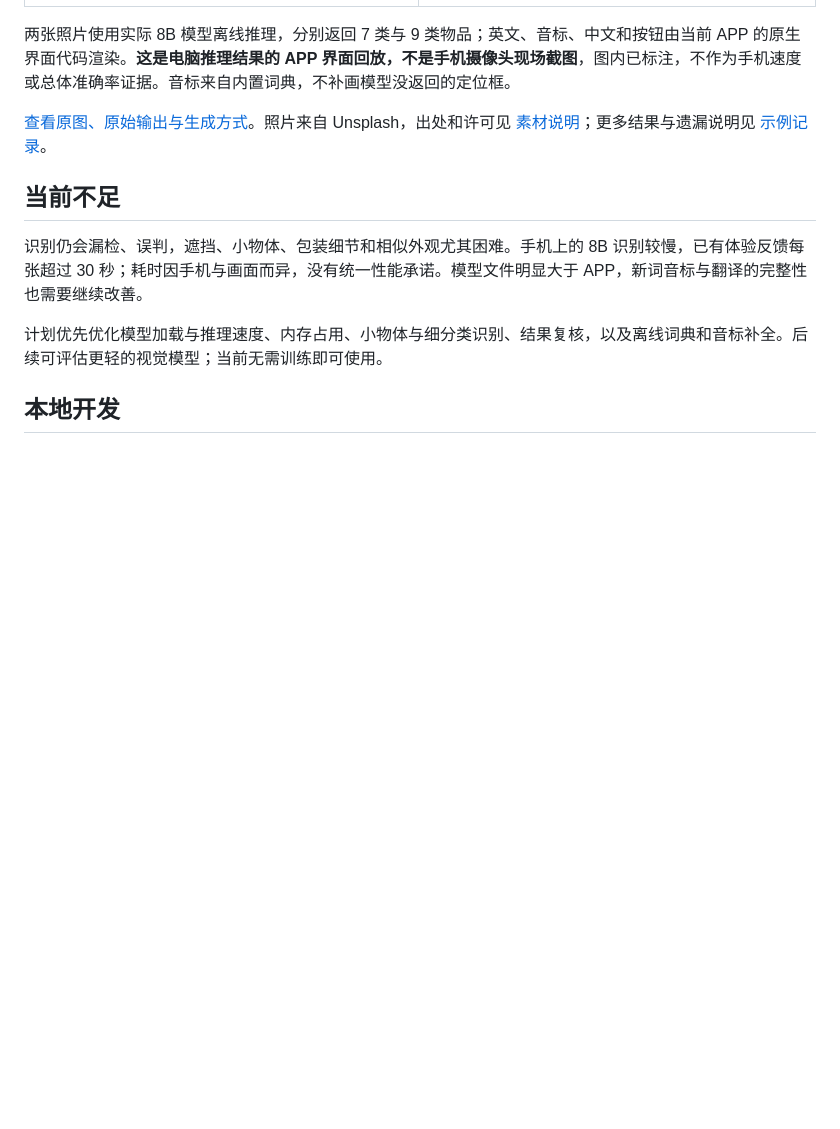
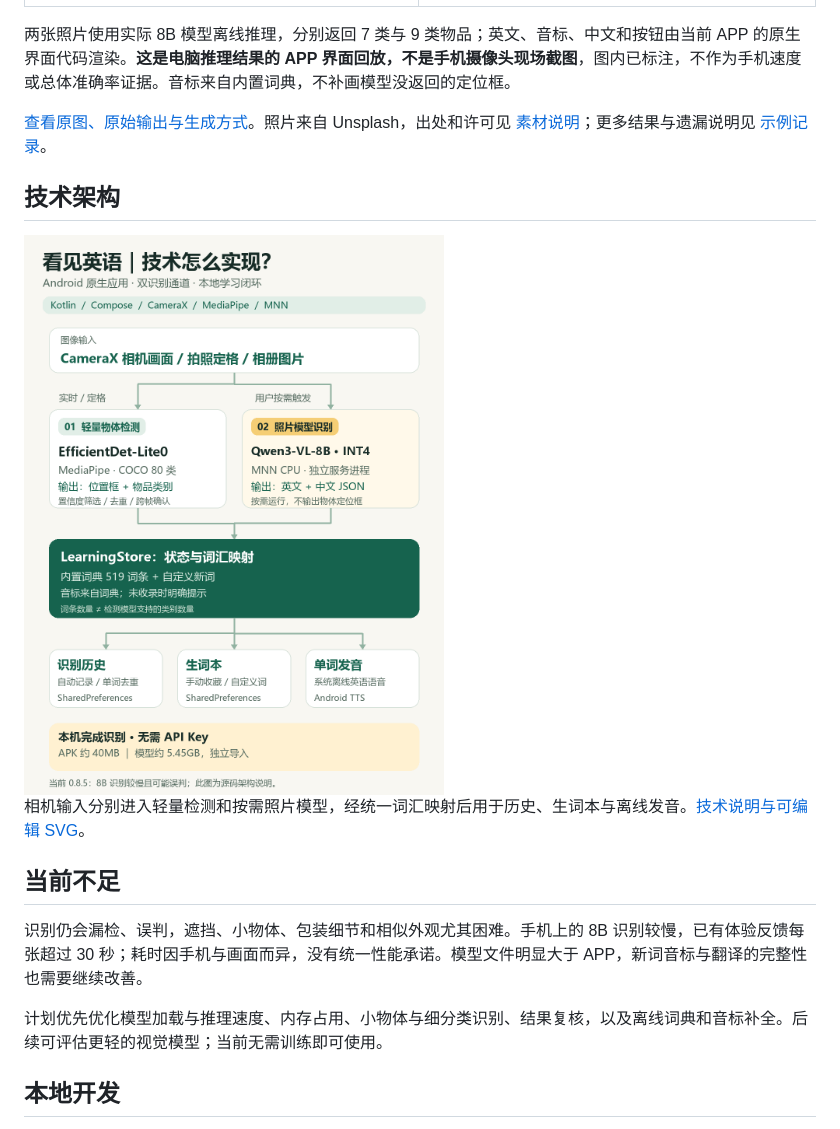
Before and after one commit to tang-chaos/see-english, a Markdown page: README.md, the part around the change. GitHub-like rendering; pictures changed too: docs/diagrams/see-english-architecture.png (added); blank space fills up the shorter version.

Commit message:
Add a source-backed technical architecture graphic for See English

```diff
--- a/README.md
+++ b/README.md
@@ -37,6 +37,12 @@
 
 [查看原图、原始输出与生成方式](docs/screenshots/README.md)。照片来自 Unsplash，出处和许可见 [素材说明](docs/media/README.md)；更多结果与遗漏说明见 [示例记录](docs/demo.md)。
 
+## 技术架构
+
+<img src="docs/diagrams/see-english-architecture.png" alt="看见英语：双识别通道与本地学习闭环技术架构" width="720" />
+
+相机输入分别进入轻量检测和按需照片模型，经统一词汇映射后用于历史、生词本与离线发音。[技术说明与可编辑 SVG](docs/architecture.md)。
+
 ## 当前不足
 
 识别仍会漏检、误判，遮挡、小物体、包装细节和相似外观尤其困难。手机上的 8B 识别较慢，已有体验反馈每张超过 30 秒；耗时因手机与画面而异，没有统一性能承诺。模型文件明显大于 APP，新词音标与翻译的完整性也需要继续改善。
```
Also changed, not shown: docs/architecture.md (added, +15 -0 lines), docs/xiaohongshu.md (+3 -0 lines), 2 other files.
